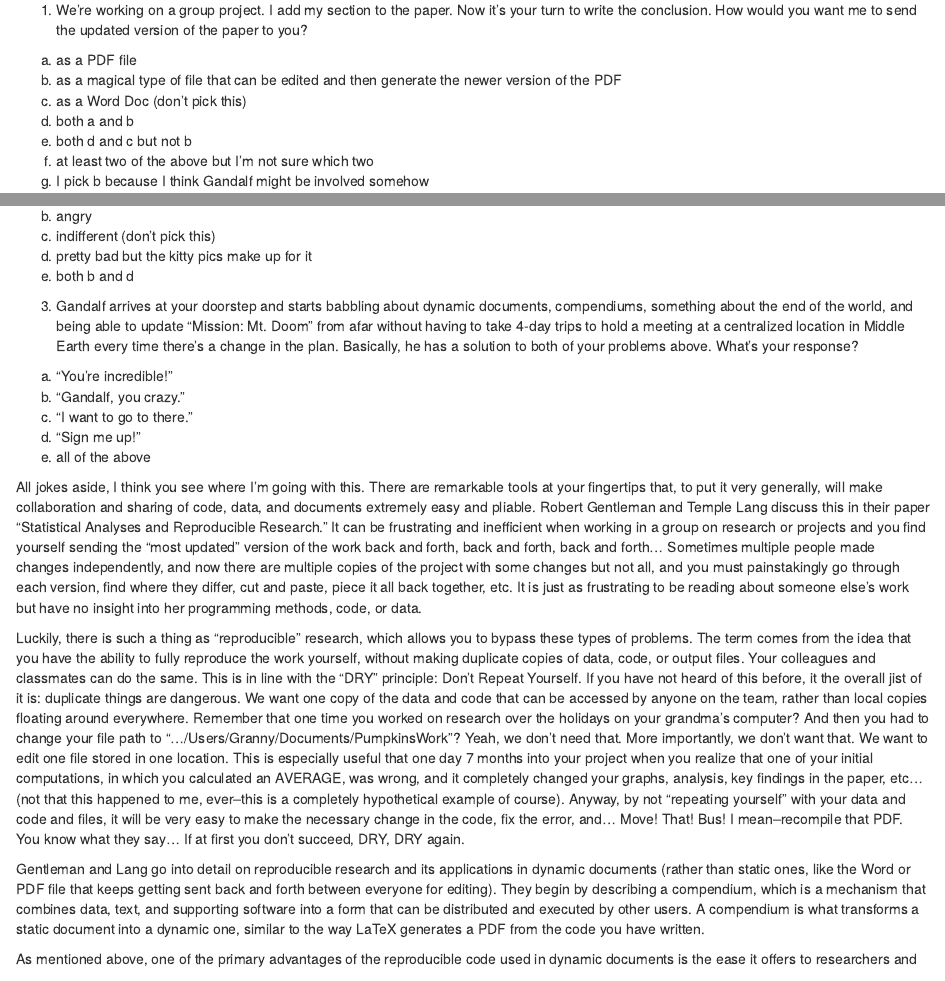
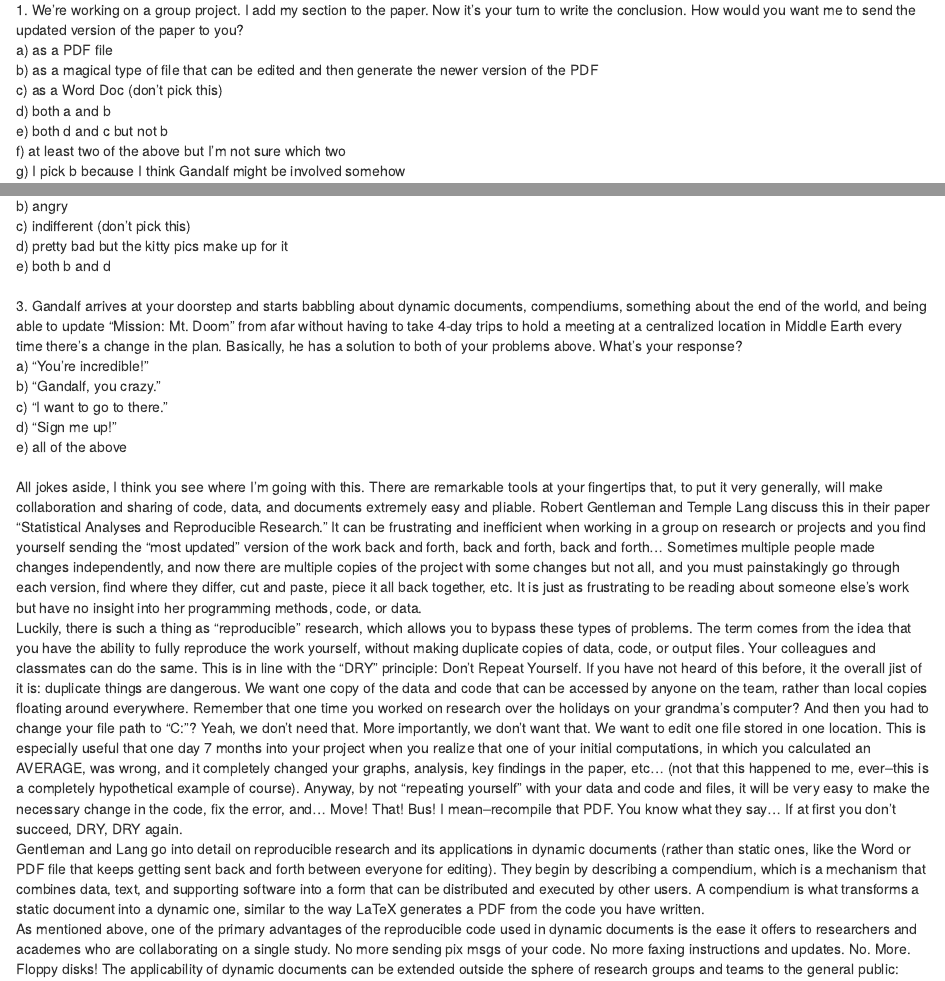
Before and after one commit to lmjackson/lmjackson.github.io, an R Markdown document (knitr/2014-02-05-reproducible_blog.Rmd): the page in a window 1100 px wide, from 100 px down before the commit and from 90 px down after it, so that both start at the same text, and a second part further down, joined at a grey line. Rendered offline with R 4.5, knitr and Pandoc, with nearby package versions; some code elsewhere in the file could not run offline.

Commit message:
repr. blog with breaks

````diff
--- a/knitr/2014-02-05-reproducible_blog.Rmd
+++ b/knitr/2014-02-05-reproducible_blog.Rmd
@@ -14,43 +14,46 @@ d) both a and b
 e) both d and c but not b
 f) at least two of the above but I'm not sure which two
 g) I pick b because I think Gandalf might be involved somehow
-
+</br>
 2. You're reading an interesting article on the growing average length of cat tails since the 1990s. There are many beautiful charts and graphs, and you know the author used R to produce these meowvelous graphics, but after extensive googling you can't find examples of the R code anywhere. The author also cited the data, but you know she manipulated it in various ways before her computations and would like to see exactly what she did, but... you can't. It's just a bunch of words, graphics, and pictures of cats. How does this make you feel?
 a) happy
 b) angry
 c) indifferent (don't pick this)
 d) pretty bad but the kitty pics make up for it
 e) both b and d
-
+</br>
 3. Gandalf arrives at your doorstep and starts babbling about dynamic documents, compendiums, something about the end of the world, and being able to update "Mission: Mt. Doom" from afar without having to take 4-day trips to hold a meeting at a centralized location in Middle Earth every time there's a change in the plan. Basically, he has a solution to both of your problems above. What's your response?
 a) "You're incredible!"
 b) "Gandalf, you crazy."
 c) "I want to go to there."
 d) "Sign me up!"
 e) all of the above
-
+</br>
 All jokes aside, I think you see where I'm going with this. There are remarkable tools at your fingertips that, to put it very generally, will make collaboration and sharing of code, data, and documents extremely easy and pliable. Robert Gentleman and Temple Lang discuss this in their paper "Statistical Analyses and Reproducible Research." It can be frustrating and inefficient when working in a group on research or projects and you find yourself sending the "most updated" version of the work back and forth, back and forth, back and forth... Sometimes multiple people made changes independently, and now there are multiple copies of the project with some changes but not all, and you must painstakingly go through each version, find where they differ, cut and paste, piece it all back together, etc. It is just as frustrating to be reading about someone else's work but have no insight into her programming methods, code, or data.
-
-Luckily, there is such a thing as "reproducible" research, which allows you to bypass these types of problems. The term comes from the idea that you have the ability to fully reproduce the work yourself, without making duplicate copies of data, code, or output files. Your colleagues and classmates can do the same. This is in line with the "DRY" principle: Don't Repeat Yourself. If you have not heard of this before, it the overall jist of it is: duplicate things are dangerous. We want one copy of the data and code that can be accessed by anyone on the team, rather than local copies floating around everywhere. Remember that one time you worked on research over the holidays on your grandma's computer? And then you had to change your file path to ".../Users/Granny/Documents/PumpkinsWork"? Yeah, we don't need that. More importantly, we don't want that. We want to edit one file stored in one location. This is especially useful that one day 7 months into your project when you realize that one of your initial computations, in which you calculated an AVERAGE, was wrong, and it completely changed your graphs, analysis, key findings in the paper, etc... (not that this happened to me, ever--this is a completely hypothetical example of course). Anyway, by not "repeating yourself" with your data and code and files, it will be very easy to make the necessary change in the code, fix the error, and... Move! That! Bus! I mean--recompile that PDF. You know what they say... If at first you don't succeed, DRY, DRY again.
-
+</br>
+Luckily, there is such a thing as "reproducible" research, which allows you to bypass these types of problems. The term comes from the idea that you have the ability to fully reproduce the work yourself, without making duplicate copies of data, code, or output files. Your colleagues and classmates can do the same. This is in line with the "DRY" principle: Don't Repeat Yourself. If you have not heard of this before, it the overall jist of it is: duplicate things are dangerous. We want one copy of the data and code that can be accessed by anyone on the team, rather than local copies floating around everywhere. Remember that one time you worked on research over the holidays on your grandma's computer? And then you had to change your file path to "C:\Users\Granny\Documents\PumpkinsWork"? Yeah, we don't need that. More importantly, we don't want that. We want to edit one file stored in one location. This is especially useful that one day 7 months into your project when you realize that one of your initial computations, in which you calculated an AVERAGE, was wrong, and it completely changed your graphs, analysis, key findings in the paper, etc... (not that this happened to me, ever--this is a completely hypothetical example of course). Anyway, by not "repeating yourself" with your data and code and files, it will be very easy to make the necessary change in the code, fix the error, and... Move! That! Bus! I mean--recompile that PDF. You know what they say... If at first you don't succeed, DRY, DRY again.
+</br>
 Gentleman and Lang go into detail on reproducible research and its applications in dynamic documents (rather than static ones, like the Word or PDF file that keeps getting sent back and forth between everyone for editing). They begin by describing a compendium, which is a mechanism that combines data, text, and supporting software into a form that can be distributed and executed by other users. A compendium is what transforms a static document into a dynamic one, similar to the way LaTeX generates a PDF from the code you have written.
-
+</br>
 As mentioned above, one of the primary advantages of the reproducible code used in dynamic documents is the ease it offers to researchers and academes who are collaborating on a single study. No more sending pix msgs of your code. No more faxing instructions and updates. No. More. Floppy disks! The applicability of dynamic documents can be extended outside the sphere of research groups and teams to the general public: interested readers of a blog or paper, for example. Dynamic documents allow users to have access to code, files, etc. and enable them to generate the same output themselves on their own computer. For example, right now you are able to see the R code that an anonymous feline fanatic used to generate the graph of cat body weight vs. heart weight below:
-
+</br>
 ```{r, warning=FALSE}
 cats <- read.csv("http://www.calvin.edu/~stob/data/cats.csv")
 library(ggplot2)
 qplot(Bwt, Hwt, data=cats, colour=Sex)
 ```
+</br>
 Cool! Cats! We see a positive relationship between body weight and heart weight, which seems reasonable, and we have access to the code and the R functions used to generate the plot. We could reproduce this in the exact same fashion. But what if all of a sudden cat woman spits out a plot of heart weight vs. tail length. And she doesn't show you the code.
+</br>
 ```{r, echo=FALSE, warning=FALSE}
 cats$tail <- rnorm(nrow(cats),mean=11,sd=2)
 cats$tail <- round(cats$tail,digits=1)
 cats$tail <- sort(cats$tail,decreasing=FALSE)
 qplot(Hwt, tail, data=cats, colour=Sex)
 ```
+</br>
 From this plot, you would probably gather that there is a pretty strong positive relationship between a cat's heart weight and the length of her tail. But is this legit? More importantly, where did this tail data come from?! Asking questions is good. We should always be questioning data collection and methods of analysis, not necessarily in a cynical or accusatory way, but simply in a healthy way. We should want to know where the data come from, and how conclusions have been made. Reproducible code allows us to find answers to such questions. Let's see what we find out when the code and data are viewable, and therefore reproducible--by you!
-
+</br>
 ```{r, warning=FALSE}
 cats$tail <- rnorm(nrow(cats),mean=11,sd=2)
 cats$tail <- round(cats$tail,digits=1)
````
Also changed, not shown: knitr/2014-02-05-reproducible_blog.html, knitr/2014-02-05-reproducible_blog.md, knitr/figure/unnamed-chunk-1.png (added), knitr/figure/unnamed-chunk-2.png, knitr/figure/unnamed-chunk-3.png (added), knitr/2014-02-05-reproducible_blog.Rmd (8 more changed lines).
